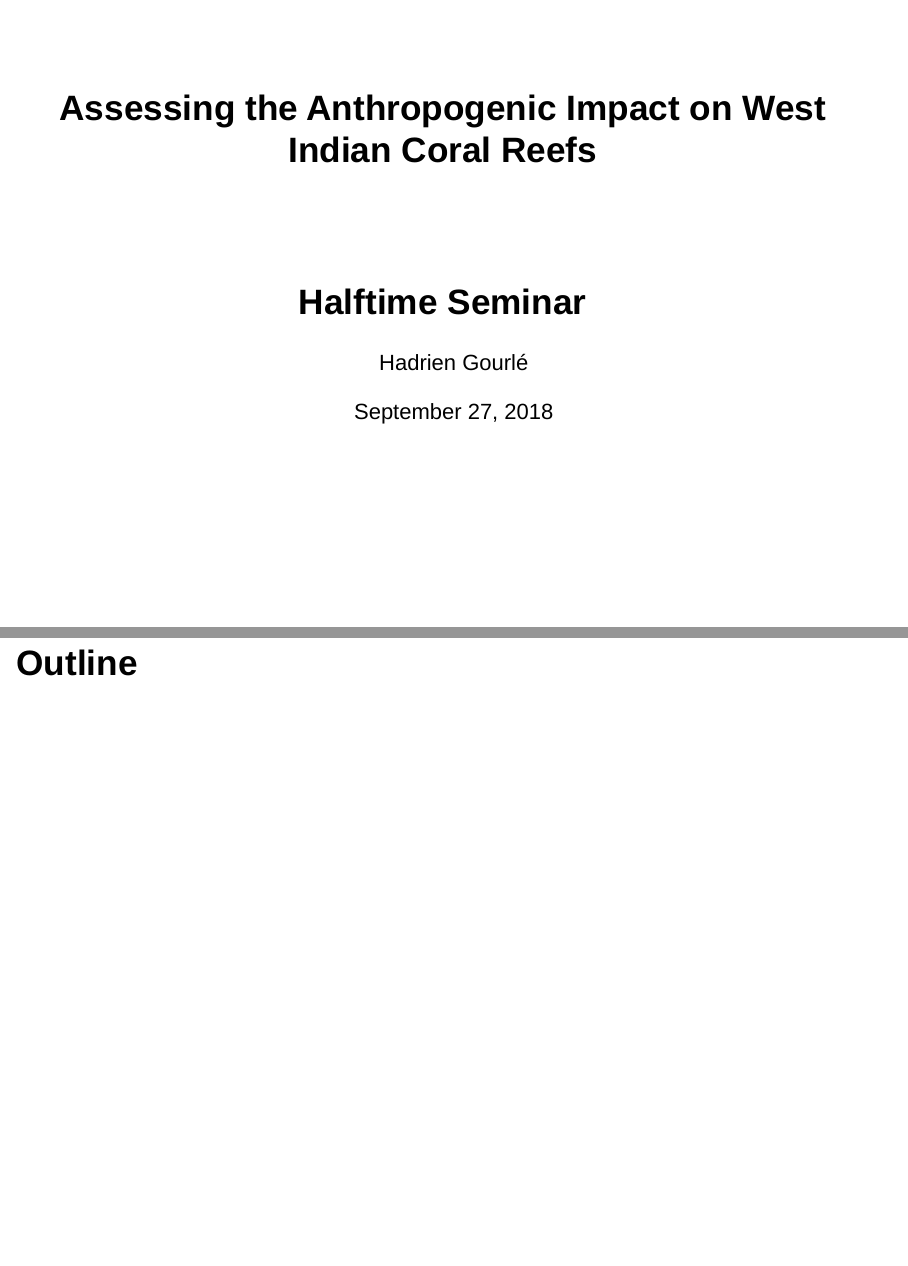
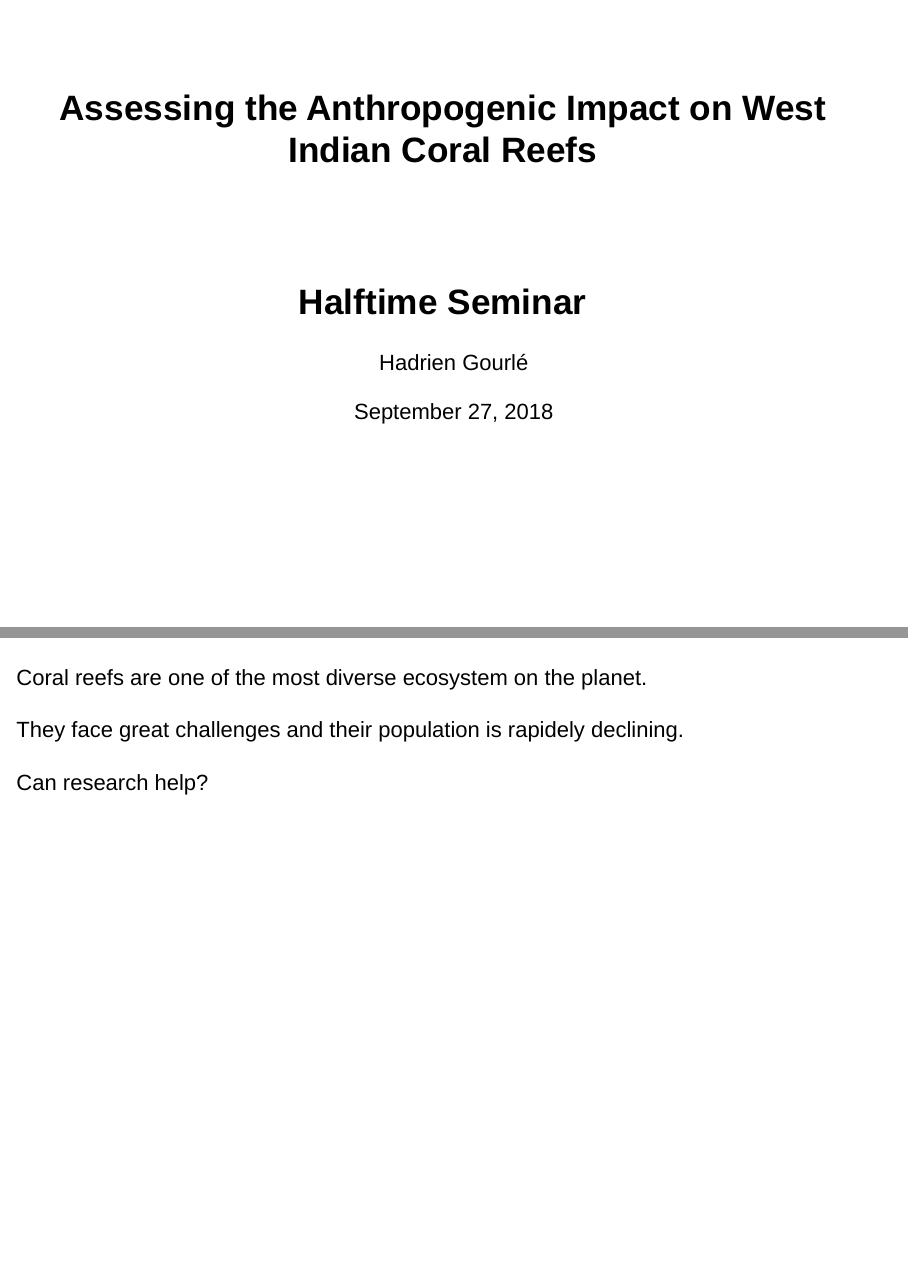
Before and after one commit to HadrienG/halftime, an R Markdown document (halftime.Rmd): pages 1 and 2 of 8, joined at a grey line. Rendered offline with R 4.5, knitr and Pandoc, with nearby package versions; drawn as Slidy slides in place of the format the file asks for.

Commit message:
second slide

```diff
--- a/assets/css/custom.css
+++ b/assets/css/custom.css
@@ -13,3 +13,11 @@
     background-color: #283c64;
     opacity: 0.8;
 }
+
+#intro-text-box {
+    font-size: 1.4em;
+    background-color: #283c64;
+    color: #fefefe;
+    opacity: 0.8;
+    text-align: center;
+}
--- a/halftime.Rmd
+++ b/halftime.Rmd
@@ -16,7 +16,13 @@ output:
             slideNumber: true
 ---
 
-# Outline
+## {#intro-slide data-background="assets/img/background.jpg"}
+
+
+<div id="intro-text-box">Coral reefs are one of the most diverse ecosystem on the planet.</div><br>
+<div id="intro-text-box" class="fragment fade-left">They face great challenges and their population is rapidely declining.</div><br>
+<div id="intro-text-box" class="fragment fade-left">Can research help?</div>
+
 
 ## /!\\ this is a temporary slide /!\\
 
```
Also changed, not shown: halftime.html, 1 other file.
